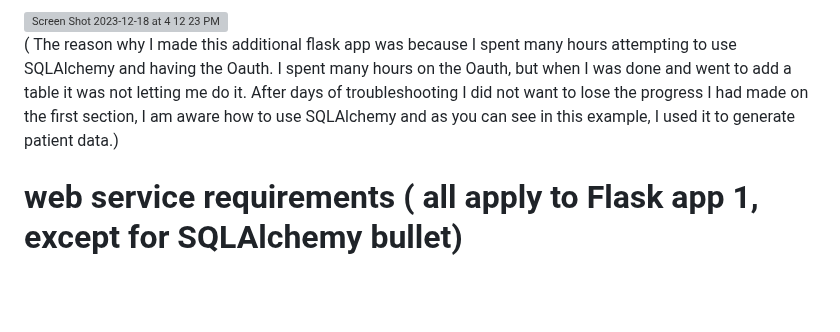
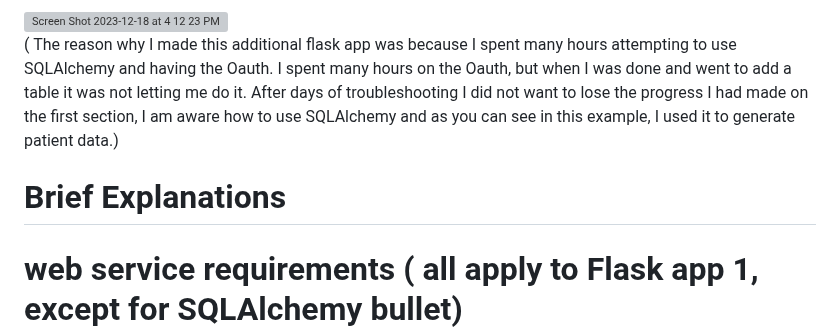
Before and after one commit to malh718/flask_e2e_project, a Markdown page: docs/README.md, the part around the change. Rendered like a GitHub page; blank space fills up the shorter version; grey boxes are pictures that could not be loaded.

```diff
--- a/docs/README.md
+++ b/docs/README.md
@@ -23,6 +23,11 @@ What it does: What this app does is it displays generated Cancer Patient Oncolog
 
 
 ( The reason why I made this additional flask app was because I spent many hours attempting to use SQLAlchemy and having the Oauth. I spent many hours on the Oauth, but when I was done and went to add a table it was not letting me do it. After days of troubleshooting I did not want to lose the progress I had made on the first section, I am aware how to use SQLAlchemy and as you can see in this example, I used it to generate patient data.)
+
+# Brief Explanations
+
+
+
 
 # web service requirements ( all apply to Flask app 1, except for SQLAlchemy bullet)
 
```
